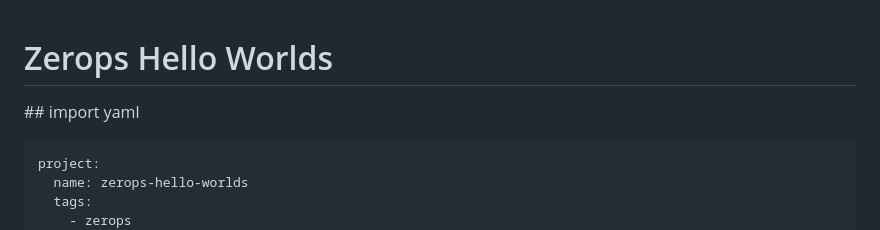
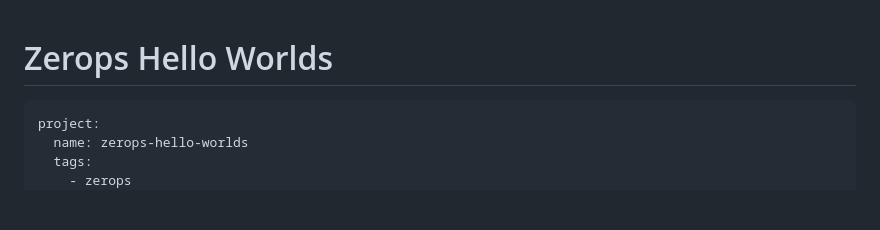
Before and after one commit to l-hellmann/zerops-hello-worlds, a Markdown page: README.md, the part around the change. Drawn GitHub-style; blank space fills up the shorter version.

````diff
--- a/README.md
+++ b/README.md
@@ -1,6 +1,4 @@
 # Zerops Hello Worlds
-
-## import yaml
 
 ```yaml
 project:
````
